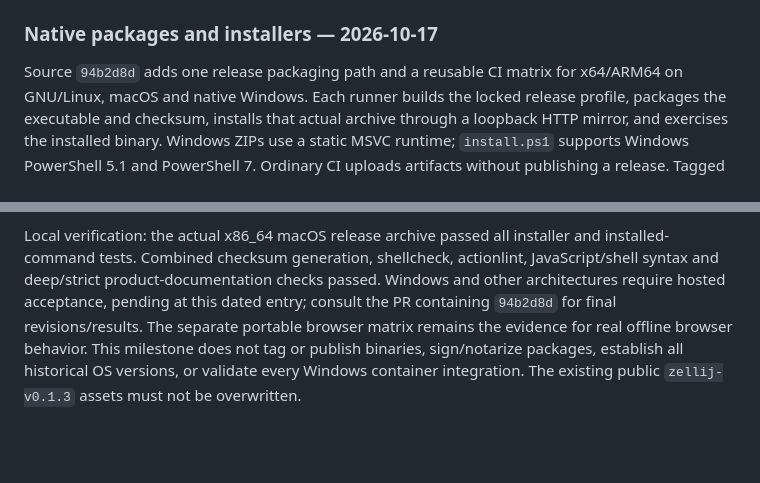
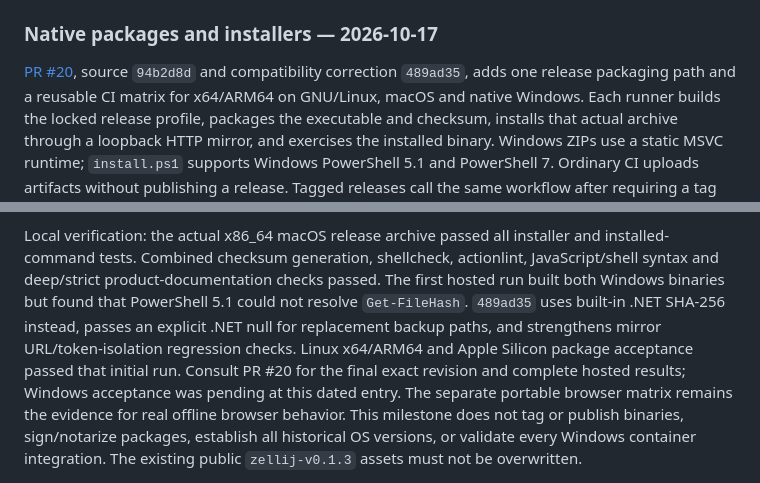
Before and after one commit to mylife-inc/Zellij, a Markdown page: ZELLIJ_CONTEXT.md, 2 parts joined by grey strips. Drawn GitHub-style; blank space fills up the shorter version.

Commit message:
Record hosted installer compatibility finding and correction

```diff
--- a/ZELLIJ_CONTEXT.md
+++ b/ZELLIJ_CONTEXT.md
@@ -962,7 +962,8 @@ were refreshed: public/default-main; latest native release remains `zellij-v0.1.
 
 ### Native packages and installers — 2026-10-17
 
-Source `94b2d8d` adds one release packaging path and a reusable CI matrix for
+[PR #20](https://github.com/mylife-inc/Zellij/pull/20), source `94b2d8d` and
+compatibility correction `489ad35`, adds one release packaging path and a reusable CI matrix for
 x64/ARM64 on GNU/Linux, macOS and native Windows. Each runner builds the locked
 release profile, packages the executable and checksum, installs that actual
 archive through a loopback HTTP mirror, and exercises the installed binary.
@@ -984,8 +985,12 @@ baselines, artifact conventions, installer options and limitations.
 Local verification: the actual x86_64 macOS release archive passed all installer
 and installed-command tests. Combined checksum generation, shellcheck, actionlint,
 JavaScript/shell syntax and deep/strict product-documentation checks passed.
-Windows and other architectures require hosted acceptance, pending at this dated
-entry; consult the PR containing `94b2d8d` for final revisions/results. The separate
+The first hosted run built both Windows binaries but found that PowerShell 5.1
+could not resolve `Get-FileHash`. `489ad35` uses built-in .NET SHA-256 instead,
+passes an explicit .NET null for replacement backup paths, and strengthens mirror
+URL/token-isolation regression checks. Linux x64/ARM64 and Apple Silicon package
+acceptance passed that initial run. Consult PR #20 for the final exact revision
+and complete hosted results; Windows acceptance was pending at this dated entry. The separate
 portable browser matrix remains the evidence for real offline browser behavior.
 This milestone does not tag or publish binaries, sign/notarize packages, establish
 all historical OS versions, or validate every Windows container integration.
```
Also changed, not shown: specs/zellij-audit-2026-10-16.md (+7 -3 lines).
